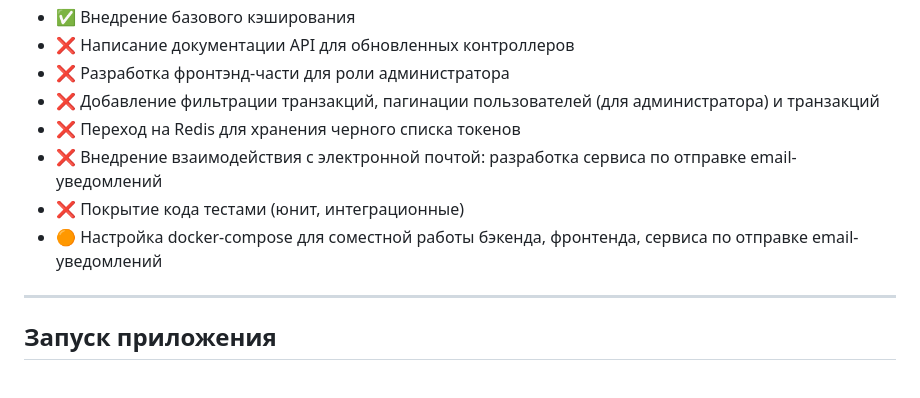
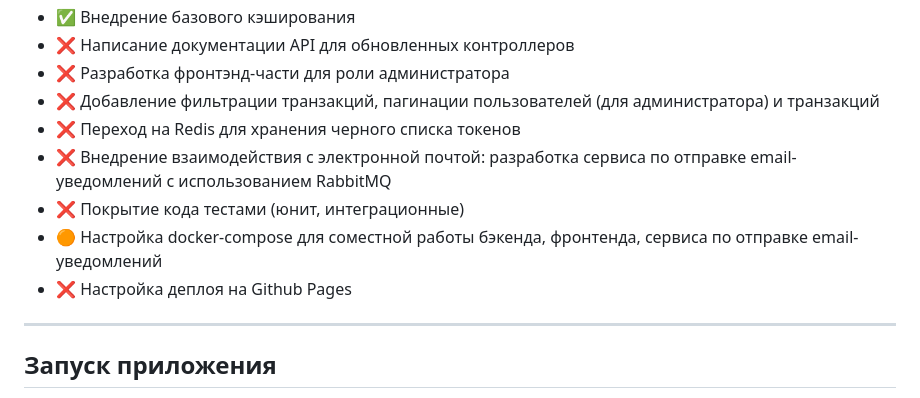
Before and after one commit to gur-anya/finance-tracker, a Markdown page: README.md, the part around the change. Rendered like a GitHub page.

```diff
--- a/README.md
+++ b/README.md
@@ -93,9 +93,10 @@ https://github.com/gur-anya/FinanceTracker/pull/5
 - ❌ Разработка фронтэнд-части для роли администратора
 - ❌ Добавление фильтрации транзакций, пагинации пользователей (для администратора) и транзакций
 - ❌ Переход на Redis для хранения черного списка токенов
-- ❌ Внедрение взаимодействия с электронной почтой: разработка сервиса по отправке email-уведомлений
+- ❌ Внедрение взаимодействия с электронной почтой: разработка сервиса по отправке email-уведомлений с использованием RabbitMQ
 - ❌ Покрытие кода тестами (юнит, интеграционные)
 - 🟠 Настройка docker-compose для соместной работы бэкенда, фронтенда, сервиса по отправке email-уведомлений
+- ❌ Настройка деплоя на Github Pages
 
 ---
 
```
